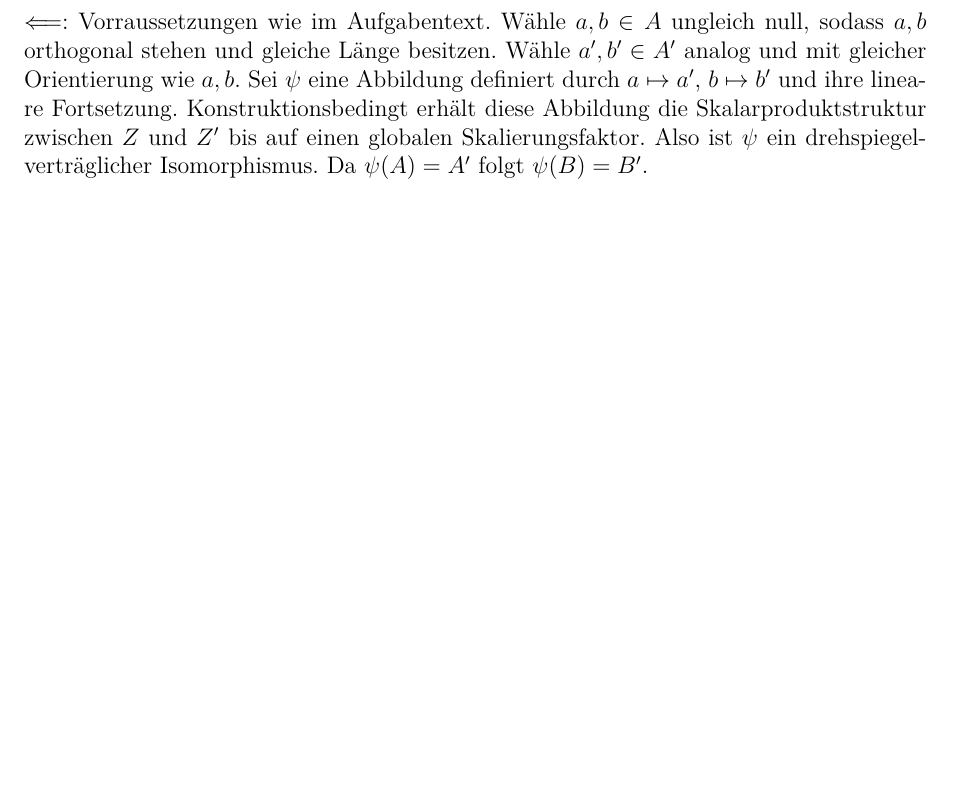
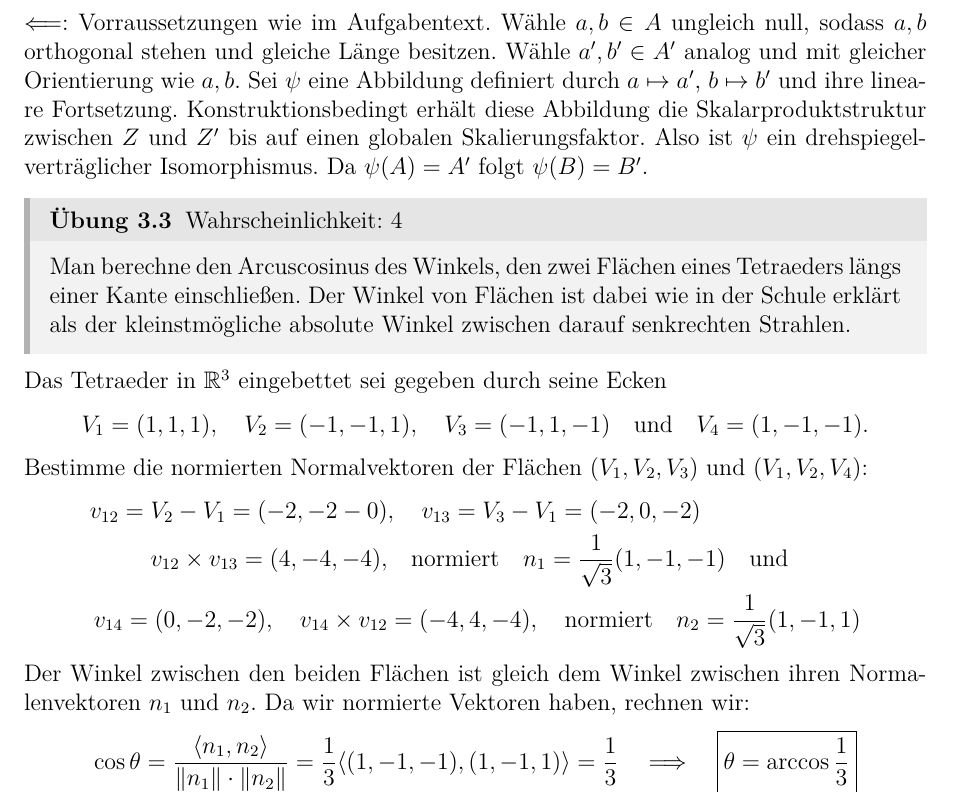
Before and after one commit to pittgi/elgeo_loesungen, a LaTeX document (main.tex, which reads ex03.tex): part of page 6 of 10, cut so that both start at the same text, the shorter picture padded with empty space. The pictures show the PDF file main.pdf that the author committed with the source.

Commit message:
added ex 3.3

```diff
--- a/ex03.tex
+++ b/ex03.tex
@@ -18,3 +18,26 @@ Wähle $a', b' \in A'$ analog und mit gleicher Orientierung wie $a, b$.
 Sei $\psi$ eine Abbildung definiert durch $a \mapsto a'$, $b \mapsto b'$ und ihre lineare Fortsetzung.
 Konstruktionsbedingt erhält diese Abbildung die Skalarproduktstruktur zwischen $Z$ und $Z'$ bis auf einen globalen Skalierungsfaktor.
 Also ist $\psi$ ein drehspiegelverträglicher Isomorphismus. Da $\psi(A) = A'$ folgt $\psi(B) = B'$.
+
+\begin{exercise}{Übung 3.3}{4}
+    Man berechne den Arcuscosinus des Winkels, den zwei Flächen eines
+    Tetraeders längs einer Kante einschlie\ss en. Der Winkel von Flächen ist dabei wie
+    in der Schule erklärt als der kleinstmögliche absolute Winkel zwischen darauf
+    senkrechten Strahlen.
+\end{exercise}
+
+Das Tetraeder in $\mathbb R^3$ eingebettet sei gegeben durch seine Ecken
+\[
+V_1 = (1,1,1), \quad V_2 = (-1,-1,1), \quad V_3 = (-1, 1, -1) \quad \text{und} \quad V_4 = (1, -1, -1).
+\]
+Bestimme die normierten Normalvektoren der Flächen $(V_1, V_2, V_3)$ und $(V_1, V_2, V_4)$:
+\begin{align*}
+    v_{12}=V_2 - V_1= (-2,-2-0)&, \quad v_{13}=V_3 -V_1 = (-2, 0, -2)\\
+    v_{12}\times v_{13}= (4, -4, -4),& \quad \text{normiert} \quad n_1 = \frac{1}{\sqrt{3}}(1, -1, -1)  \quad \text{und}\\
+    v_{14}=(0, -2, -2), \quad v_{14}\times v_{12} &= (-4, 4, -4), \quad \text{normiert} \quad n_2 = \frac{1}{\sqrt{3}}(1, -1, 1)
+\end{align*}
+Der Winkel zwischen den beiden Flächen ist gleich dem Winkel zwischen
+ihren Normalenvektoren $n_1$ und $n_2$. Da wir normierte Vektoren haben, rechnen wir:
+\[
+\operatorname{cos} \theta = \frac{\langle n_1, n_2\rangle}{\left\|n_1\right\|\cdot \left\|n_2\right\|}=\frac{1}{3}\langle (1, -1, -1), (1, -1, 1)\rangle=\frac{1}{3} \quad \Longrightarrow \quad \boxed{\theta = \operatorname{arccos}\frac{1}{3}}
+\]
```
Also changed, not shown: main.pdf.
